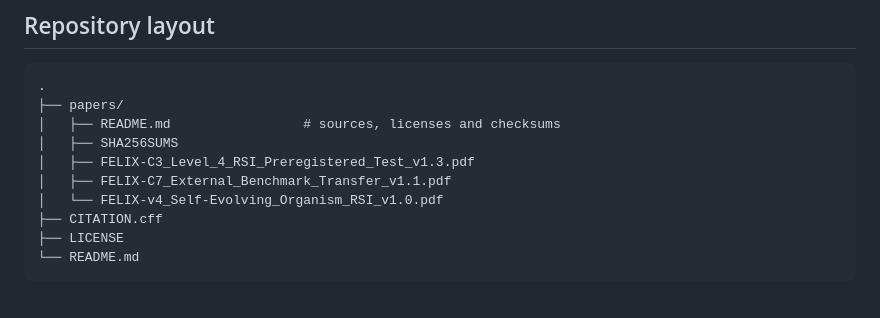
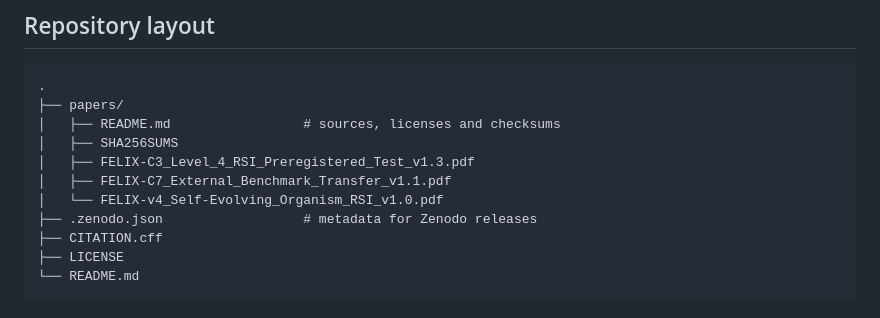
Before and after one commit to euroized/FRM, a Markdown page: README.md, the part around the change. GitHub-like rendering.

Commit message:
List .zenodo.json in the README repository layout
Co-Authored-By: Claude Opus 5.5 <noreply@anthropic.com>
Claude-Session: https://claude.ai/code/session_01EpjWgxehvVHD8Bt9sd1VrV

```diff
--- a/README.md
+++ b/README.md
@@ -103,6 +103,7 @@ v4 is general intelligence.
 │   ├── FELIX-C3_Level_4_RSI_Preregistered_Test_v1.3.pdf
 │   ├── FELIX-C7_External_Benchmark_Transfer_v1.1.pdf
 │   └── FELIX-v4_Self-Evolving_Organism_RSI_v1.0.pdf
+├── .zenodo.json                  # metadata for Zenodo releases
 ├── CITATION.cff
 ├── LICENSE
 └── README.md
```
